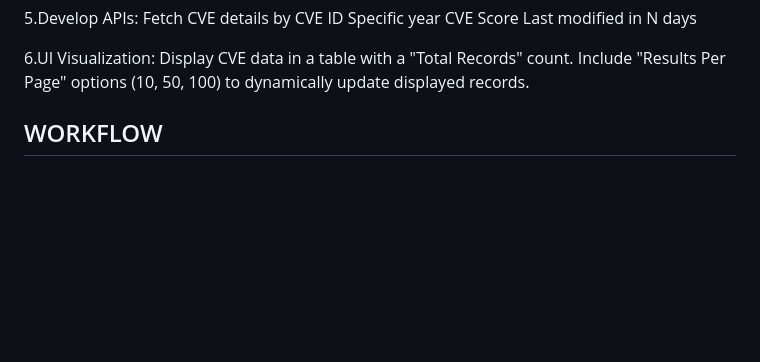
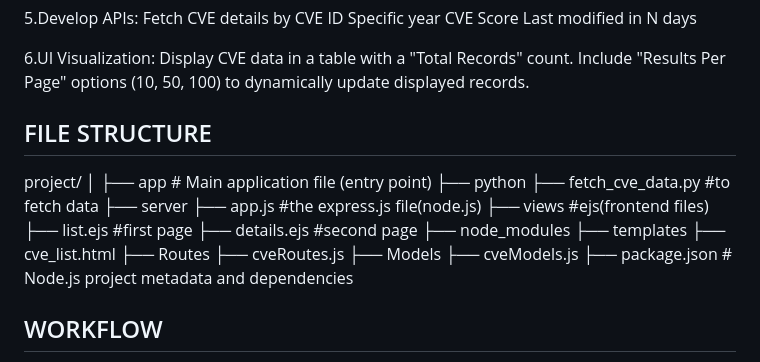
Before and after one commit to vidulaarumugam/Securein-Assessment, a Markdown page: README.md, the part around the change. Drawn GitHub-style; blank space fills up the shorter version.

```diff
--- a/README.md
+++ b/README.md
@@ -39,6 +39,27 @@ Last modified in N days
 6.UI Visualization:
 Display CVE data in a table with a "Total Records" count.
 Include "Results Per Page" options (10, 50, 100) to dynamically update displayed records.
+
+## FILE STRUCTURE
+project/
+│
+├── app                                 # Main application file (entry point)
+     ├── python
+            ├── fetch_cve_data.py       #to fetch data
+     ├── server
+            ├── app.js                  #the express.js file(node.js)
+            ├── views                   #ejs(frontend files)
+                  ├── list.ejs          #first page
+                  ├── details.ejs       #second page
+            ├── node_modules
+            ├── templates
+                  ├── cve_list.html
+            ├── Routes
+                   ├── cveRoutes.js
+            ├── Models
+                   ├── cveModels.js
+├── package.json           # Node.js project metadata and dependencies
+
 
 ## WORKFLOW
 
```
